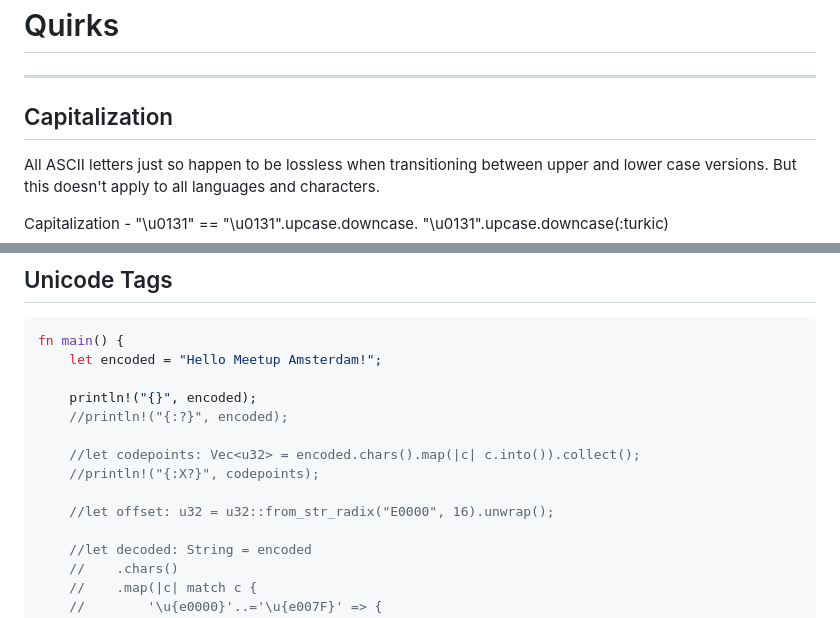
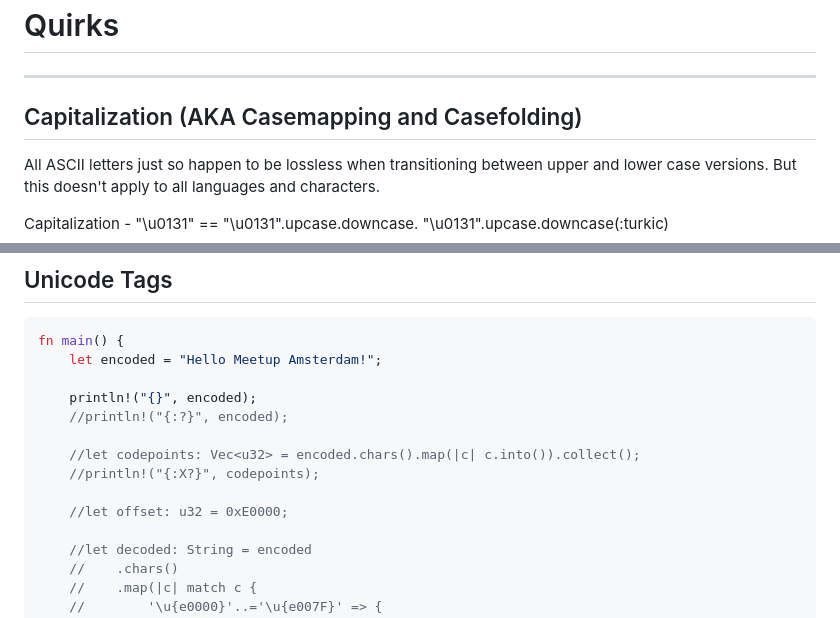
Before and after one commit to b-n/demystifying-unicode, a Markdown page: pages/04-quirks.md, 2 parts joined by grey strips. GitHub-like rendering.

```diff
--- a/pages/04-quirks.md
+++ b/pages/04-quirks.md
@@ -6,7 +6,7 @@ layout: cover
 
 ---
 
-## Capitalization
+## Capitalization (AKA Casemapping and Casefolding)
 
 All ASCII letters just so happen to be lossless when transitioning between upper and lower case versions. But this doesn't apply to all languages and characters.
 
@@ -108,7 +108,7 @@ fn main() {
     //let codepoints: Vec<u32> = encoded.chars().map(|c| c.into()).collect();
     //println!("{:X?}", codepoints);
 
-    //let offset: u32 = u32::from_str_radix("E0000", 16).unwrap();
+    //let offset: u32 = 0xE0000;
 
     //let decoded: String = encoded
     //    .chars()
```
